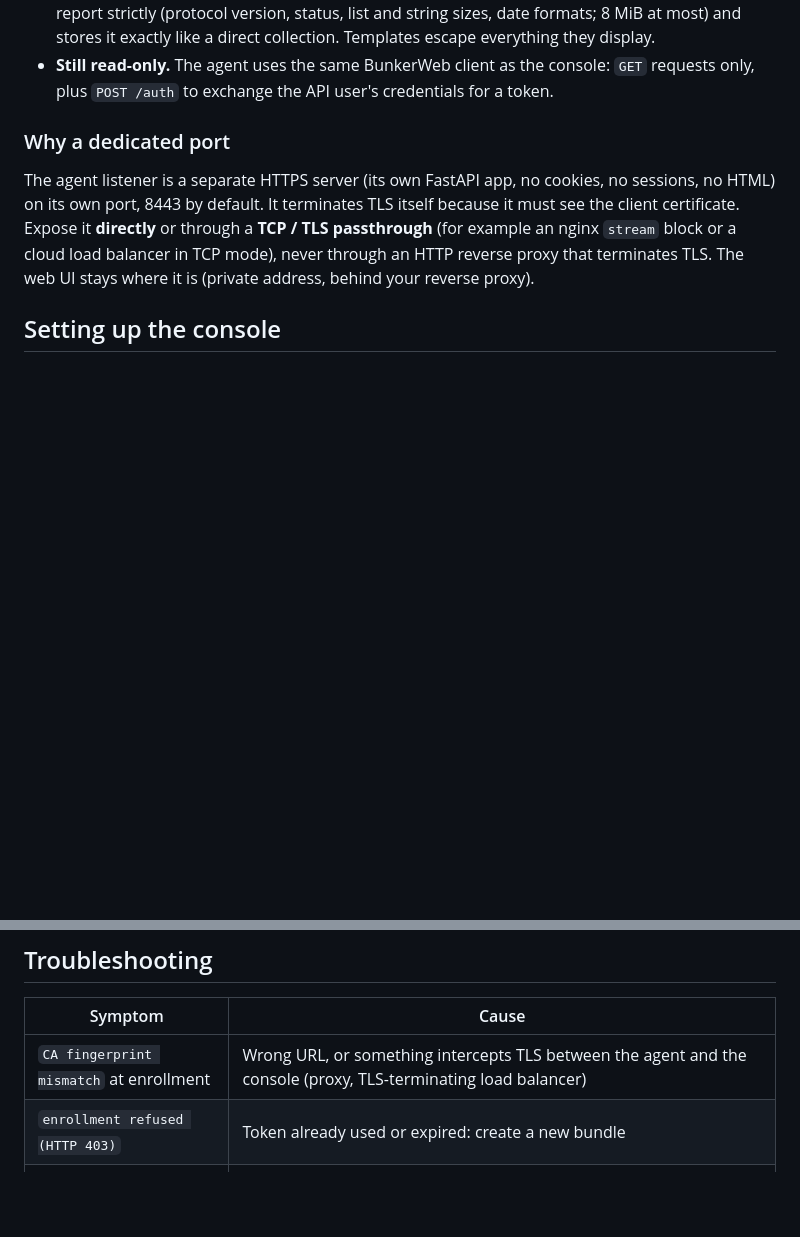
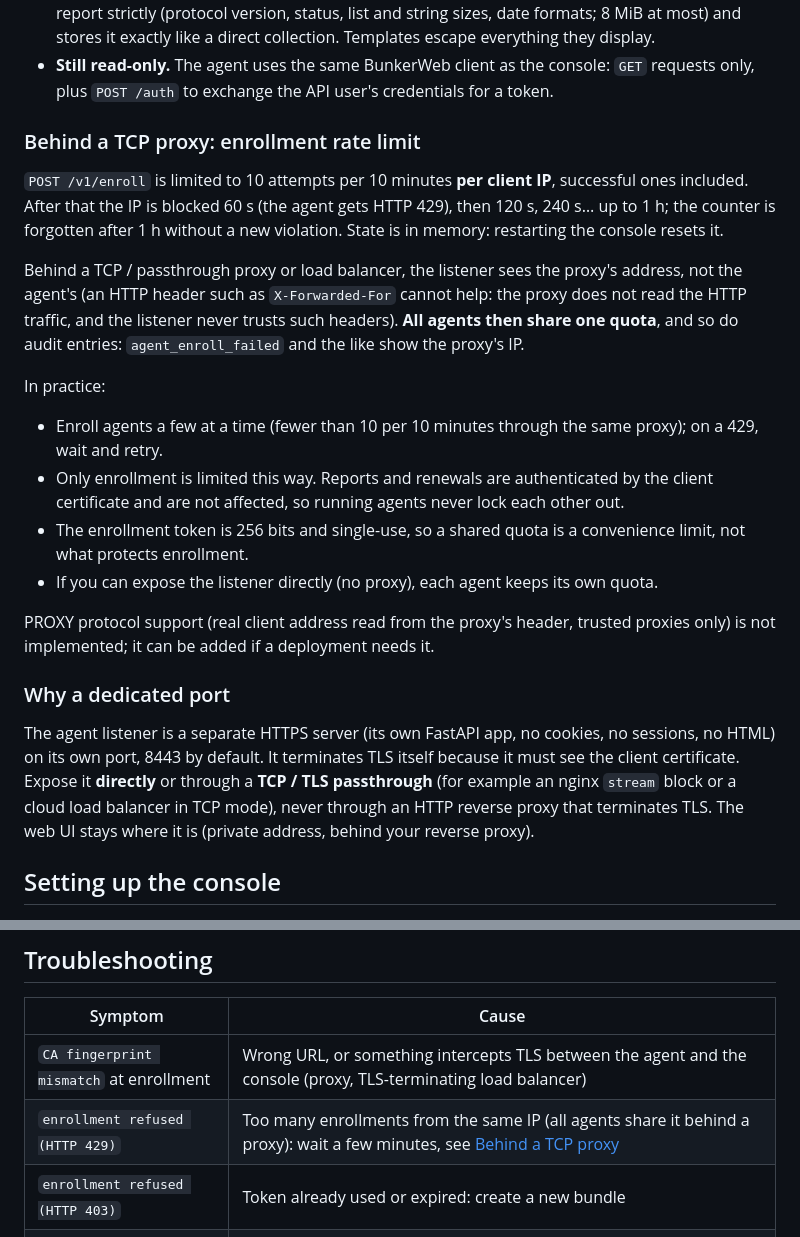
Before and after one commit to Lixeas/periscope-for-bunkerweb, a Markdown page: docs/agent.md, 2 parts joined by grey strips. Rendered like a GitHub page; blank space fills up the shorter version.

Commit message:
Document the agent enrollment rate limit behind a TCP proxy (roadmap #4)
Co-Authored-By: Claude Sonnet 5.5 <noreply@anthropic.com>

```diff
--- a/docs/agent.md
+++ b/docs/agent.md
@@ -28,6 +28,20 @@ The agent runs next to one BunkerWeb instance, collects it with exactly the same
 - **Automatic renewal.** Client certificates are valid 90 days. Under 30 days the agent requests a new one with a fresh key; the console keeps accepting the old certificate until the new one is used, so a failed renewal never locks the agent out.
 - **Untrusted reports.** A customer machine may be compromised, so the console validates every report strictly (protocol version, status, list and string sizes, date formats; 8 MiB at most) and stores it exactly like a direct collection. Templates escape everything they display.
 - **Still read-only.** The agent uses the same BunkerWeb client as the console: `GET` requests only, plus `POST /auth` to exchange the API user's credentials for a token.
+
+### Behind a TCP proxy: enrollment rate limit
+
+`POST /v1/enroll` is limited to 10 attempts per 10 minutes **per client IP**, successful ones included. After that the IP is blocked 60 s (the agent gets HTTP 429), then 120 s, 240 s… up to 1 h; the counter is forgotten after 1 h without a new violation. State is in memory: restarting the console resets it.
+
+Behind a TCP / passthrough proxy or load balancer, the listener sees the proxy's address, not the agent's (an HTTP header such as `X-Forwarded-For` cannot help: the proxy does not read the HTTP traffic, and the listener never trusts such headers). **All agents then share one quota**, and so do audit entries: `agent_enroll_failed` and the like show the proxy's IP.
+
+In practice:
+- Enroll agents a few at a time (fewer than 10 per 10 minutes through the same proxy); on a 429, wait and retry.
+- Only enrollment is limited this way. Reports and renewals are authenticated by the client certificate and are not affected, so running agents never lock each other out.
+- The enrollment token is 256 bits and single-use, so a shared quota is a convenience limit, not what protects enrollment.
+- If you can expose the listener directly (no proxy), each agent keeps its own quota.
+
+PROXY protocol support (real client address read from the proxy's header, trusted proxies only) is not implemented; it can be added if a deployment needs it.
 
 ### Why a dedicated port
 
@@ -105,6 +119,7 @@ The console answers `GET /healthz` (`ok`, no authentication, no data) for livene
 | Symptom | Cause |
 |---|---|
 | `CA fingerprint mismatch` at enrollment | Wrong URL, or something intercepts TLS between the agent and the console (proxy, TLS-terminating load balancer) |
+| `enrollment refused (HTTP 429)` | Too many enrollments from the same IP (all agents share it behind a proxy): wait a few minutes, see [Behind a TCP proxy](#behind-a-tcp-proxy-enrollment-rate-limit) |
 | `enrollment refused (HTTP 403)` | Token already used or expired: create a new bundle |
 | `console refused this agent (HTTP 403)` | The agent was revoked or re-enrolled elsewhere: enroll it again |
 | TLS error / `certificate verify failed` | The host in `PERISCOPE_AGENT_PUBLIC_URL` does not match the address the agent uses, or TLS is terminated in front of the listener |
```
Also changed, not shown: CHANGELOG.md (+2 -0 lines), ROADMAP.md (+1 -1 lines).
